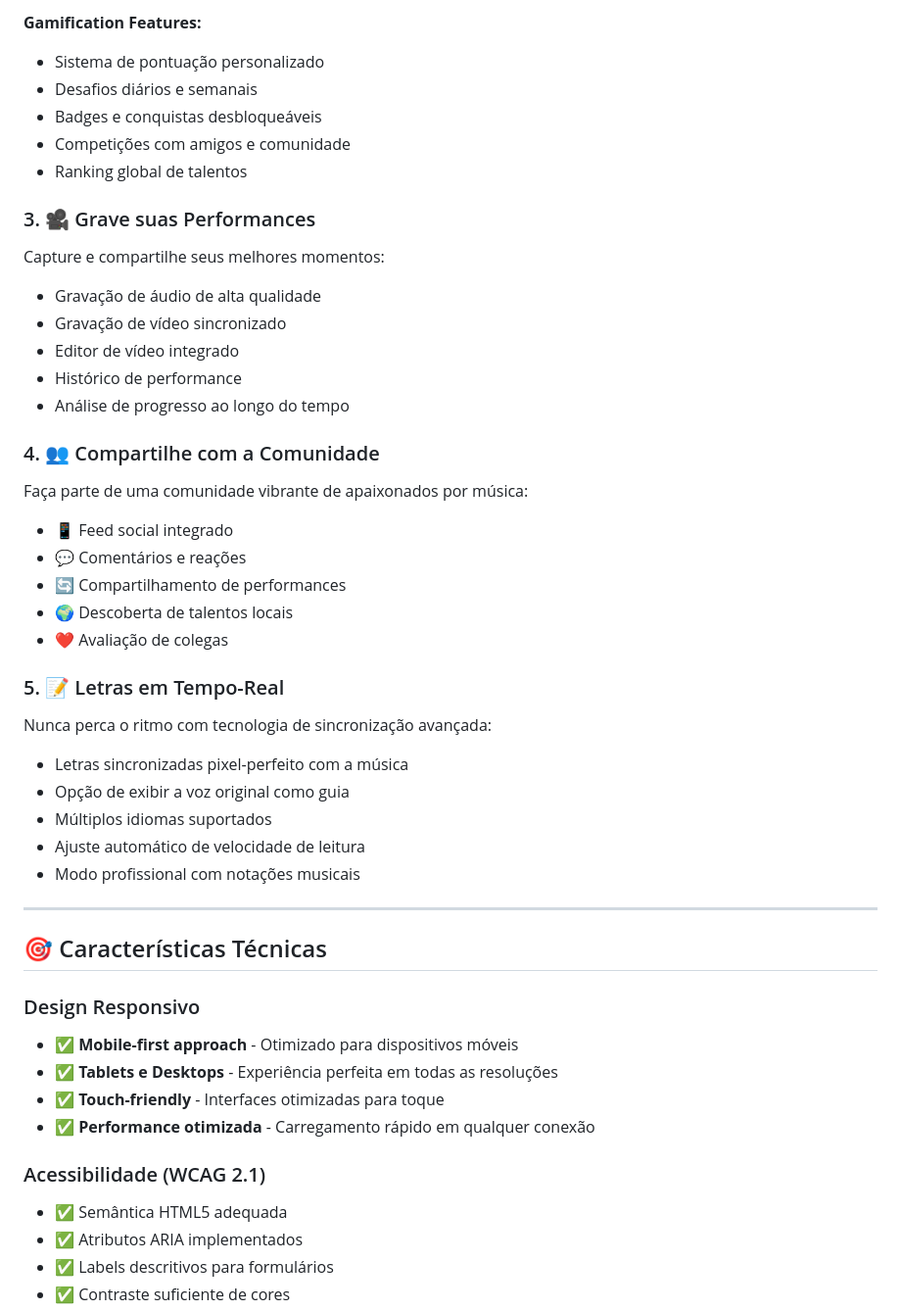
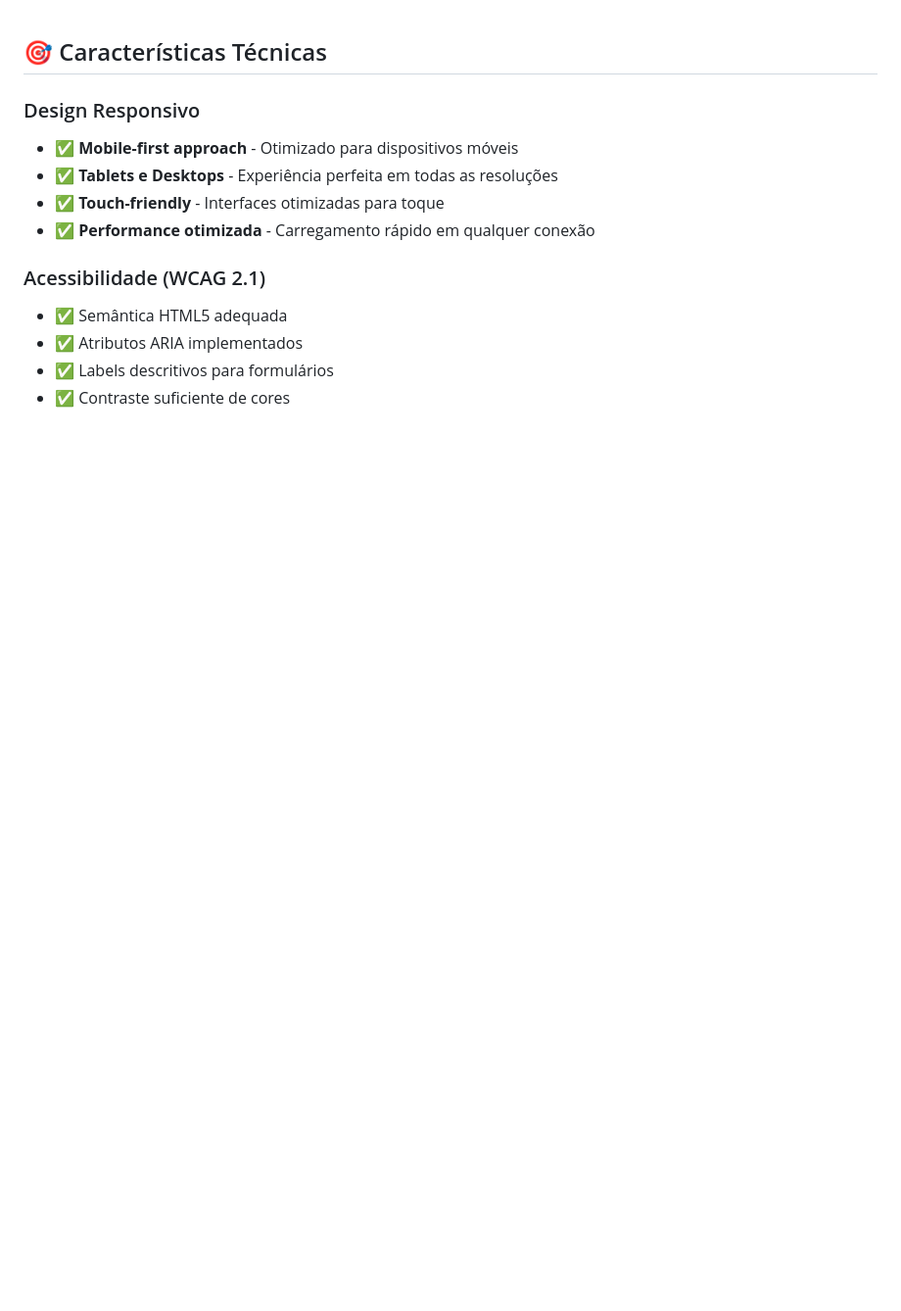
Before and after one commit to HeytorGomes/Project-Karaok-, a Markdown page: README.md, the part around one of its changes. Shown at 98% size. GitHub-like rendering; blank space fills up the shorter version.

Commit message:
Clean up README by removing introductory sections
Removed introductory content and project summary from README.

```diff
--- a/README.md
+++ b/README.md
@@ -78,41 +1,3 @@ Transformamos o karaokê em uma competição envolvente onde sua performance é
-**Gamification Features:**
-- Sistema de pontuação personalizado
-- Desafios diários e semanais
-- Badges e conquistas desbloqueáveis
-- Competições com amigos e comunidade
-- Ranking global de talentos
-
-### 3. 🎥 Grave suas Performances
-
-Capture e compartilhe seus melhores momentos:
-
-- Gravação de áudio de alta qualidade
-- Gravação de vídeo sincronizado
-- Editor de vídeo integrado
-- Histórico de performance
-- Análise de progresso ao longo do tempo
-
-### 4. 👥 Compartilhe com a Comunidade
-
-Faça parte de uma comunidade vibrante de apaixonados por música:
-
-- 📱 Feed social integrado
-- 💬 Comentários e reações
-- 🔄 Compartilhamento de performances
-- 🌍 Descoberta de talentos locais
-- ❤️ Avaliação de colegas
-
-### 5. 📝 Letras em Tempo-Real
-
-Nunca perca o ritmo com tecnologia de sincronização avançada:
-
-- Letras sincronizadas pixel-perfeito com a música
-- Opção de exibir a voz original como guia
-- Múltiplos idiomas suportados
-- Ajuste automático de velocidade de leitura
-- Modo profissional com notações musicais
-
----
 
 ## 🎯 Características Técnicas
 
```
Also changed, not shown: other parts of README.md (+0 -77 lines).
